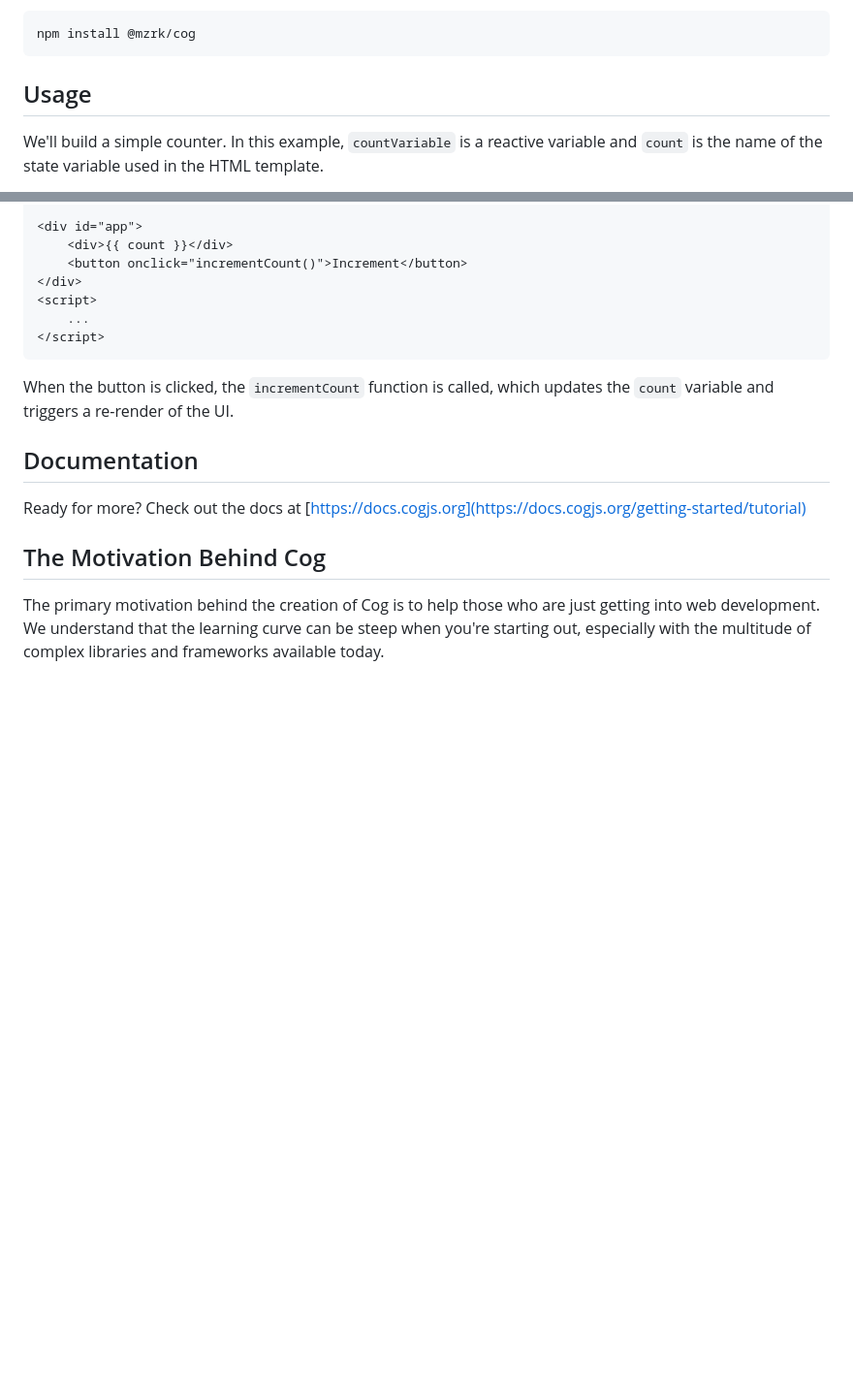
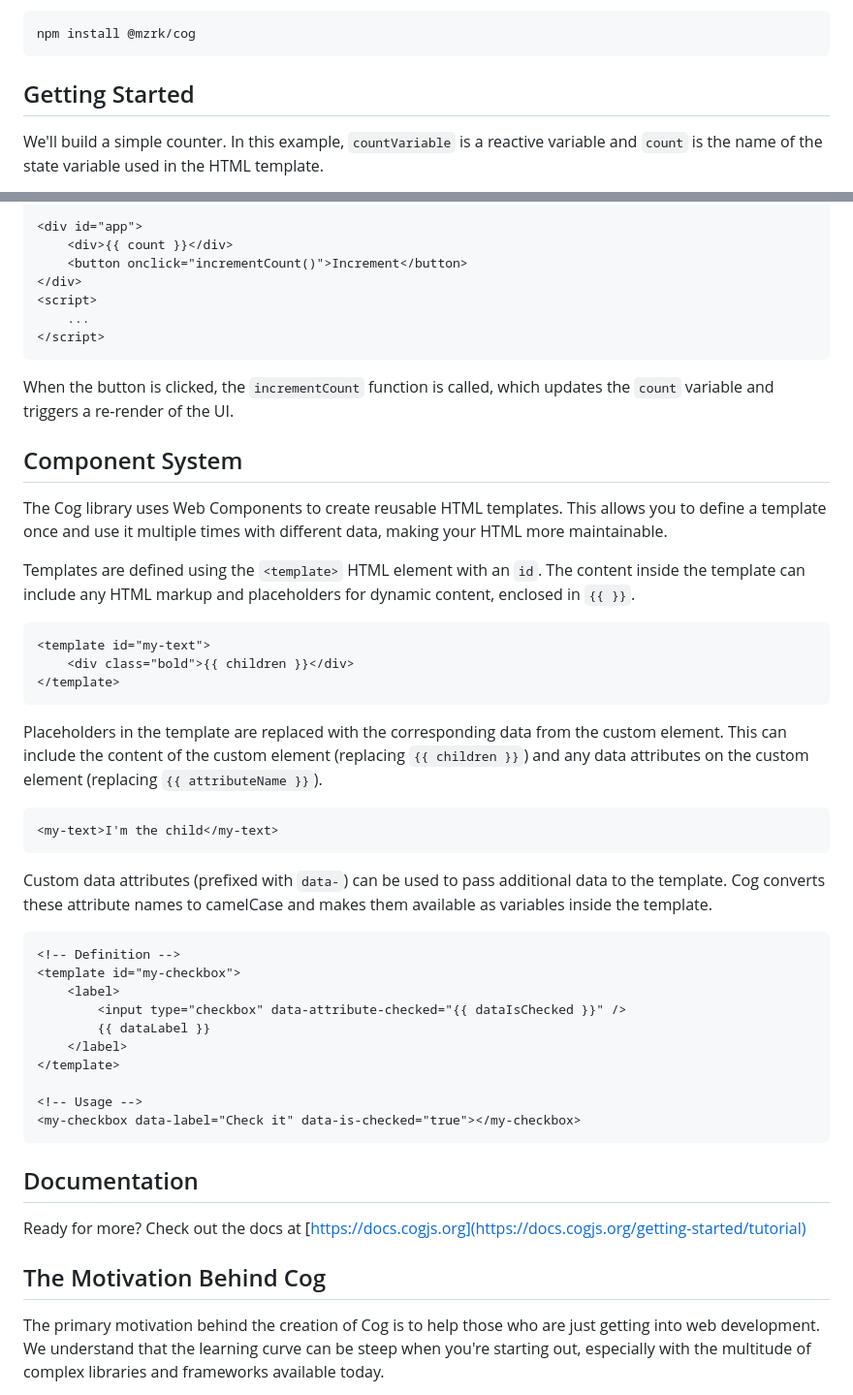
Before and after one commit to mrzarkovic/cog, a Markdown page: README.md, 2 parts joined by grey strips. Shown: that part at 97% size. Rendered like a GitHub page; blank space fills up the shorter version.

Commit message:
add component system to docs

````diff
--- a/README.md
+++ b/README.md
@@ -59,7 +59,7 @@ Or you can install it via `npm` package manager:
 npm install @mzrk/cog
 ```
 
-## Usage
+## Getting Started
 
 We'll build a simple counter. In this example, `countVariable` is a reactive variable and `count` is the name of the state variable used in the HTML template.
 
@@ -111,6 +111,39 @@ In the HTML, you can use `{{ count }}` to bind a variable to the text content o
 
 When the button is clicked, the `incrementCount` function is called, which updates the `count` variable and triggers a re-render of the UI.
 
+## Component System
+
+The Cog library uses Web Components to create reusable HTML templates. This allows you to define a template once and use it multiple times with different data, making your HTML more maintainable.
+
+Templates are defined using the `<template>` HTML element with an `id`. The content inside the template can include any HTML markup and placeholders for dynamic content, enclosed in `{{ }}`.
+
+```html
+<template id="my-text">
+    <div class="bold">{{ children }}</div>
+</template>
+```
+
+Placeholders in the template are replaced with the corresponding data from the custom element. This can include the content of the custom element (replacing `{{ children }}`) and any data attributes on the custom element (replacing `{{ attributeName }}`).
+
+```html
+<my-text>I'm the child</my-text>
+```
+
+Custom data attributes (prefixed with `data-`) can be used to pass additional data to the template. Cog converts these attribute names to camelCase and makes them available as variables inside the template.
+
+```html
+<!-- Definition -->
+<template id="my-checkbox">
+    <label>
+        <input type="checkbox" data-attribute-checked="{{ dataIsChecked }}" />
+        {{ dataLabel }}
+    </label>
+</template>
+
+<!-- Usage -->
+<my-checkbox data-label="Check it" data-is-checked="true"></my-checkbox>
+```
+
 ## Documentation
 
 Ready for more? Check out the docs at [https://docs.cogjs.org](https://docs.cogjs.org/getting-started/tutorial)
````
